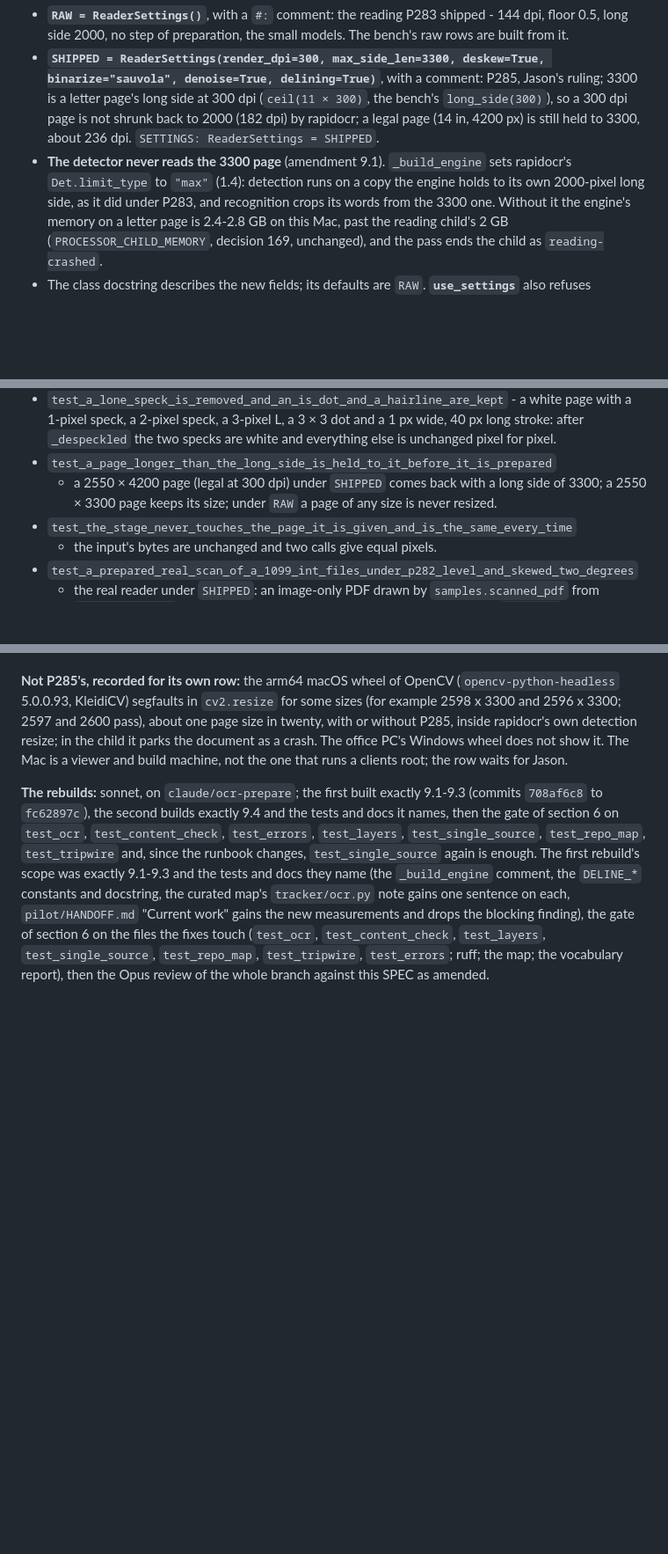
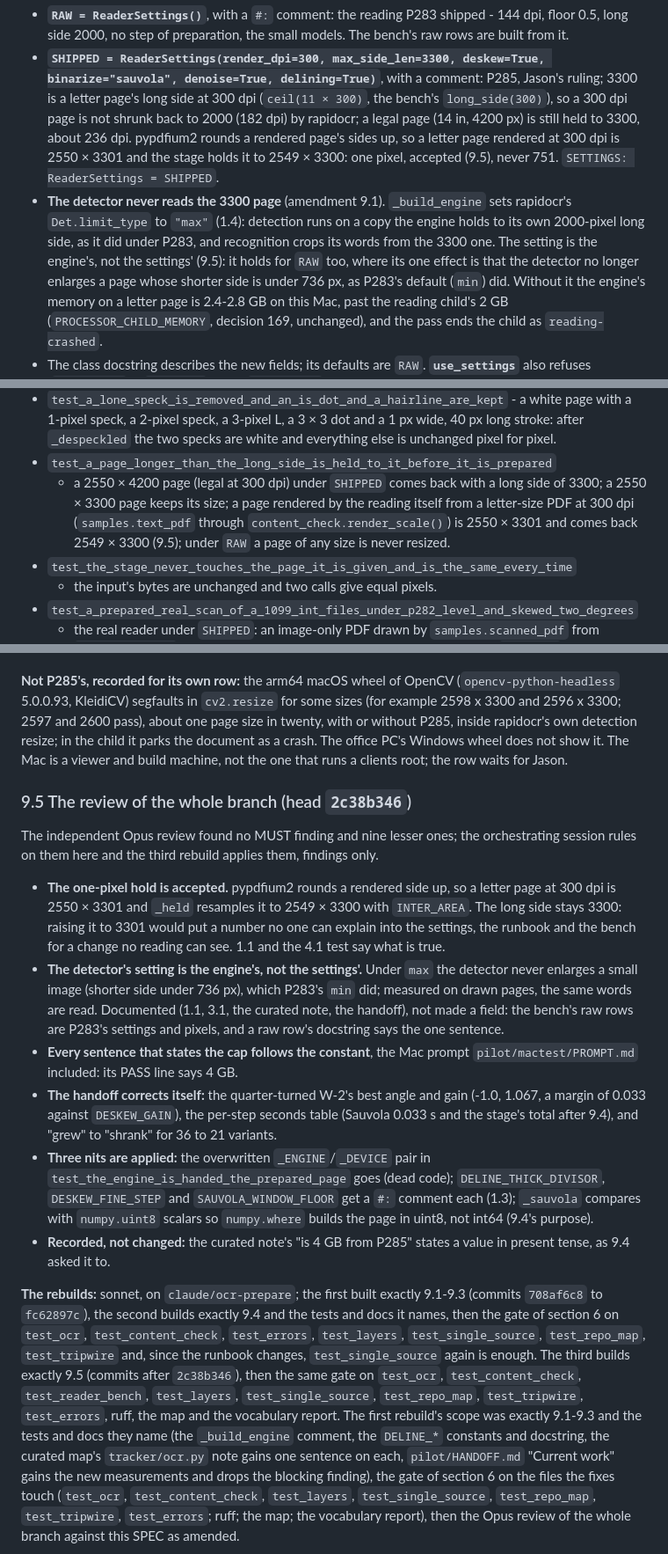
Before and after one commit to J-Park-Associates/Tax-Info-Request-List-Pilot, a Markdown page: pilot/SPEC-ocr-prepare.md, 3 parts joined by grey strips. Shown at 88% size. Drawn GitHub-style; blank space fills up the shorter version.

Commit message:
Pilot: SPEC-ocr-prepare, the review's rulings (P285, 9.5)
The one-pixel hold of a rendered letter page is accepted and stated; the
detector's setting is the engine's, documented for the raw rows; the Mac
prompt's cap line, the handoff's numbers and three nits go to a third
findings-only rebuild.

Co-Authored-By: Claude Fable 5.1 <noreply@anthropic.com>

```diff
--- a/pilot/SPEC-ocr-prepare.md
+++ b/pilot/SPEC-ocr-prepare.md
@@ -117,11 +117,17 @@ rewritten (4.1).
   Jason's ruling; 3300 is a letter page's long side at 300 dpi
   (`ceil(11 × 300)`, the bench's `long_side(300)`), so a 300 dpi page is not
   shrunk back to 2000 (182 dpi) by rapidocr; a legal page (14 in, 4200 px) is
-  still held to 3300, about 236 dpi. `SETTINGS: ReaderSettings = SHIPPED`.
+  still held to 3300, about 236 dpi. pypdfium2 rounds a rendered page's
+  sides up, so a letter page rendered at 300 dpi is 2550 × 3301 and the
+  stage holds it to 2549 × 3300: one pixel, accepted (9.5), never 751.
+  `SETTINGS: ReaderSettings = SHIPPED`.
 - **The detector never reads the 3300 page** (amendment 9.1). `_build_engine`
   sets rapidocr's `Det.limit_type` to `"max"` (1.4): detection runs on a copy
   the engine holds to its own 2000-pixel long side, as it did under P283, and
-  recognition crops its words from the 3300 one. Without it the engine's
+  recognition crops its words from the 3300 one. The setting is the engine's,
+  not the settings' (9.5): it holds for `RAW` too, where its one effect is
+  that the detector no longer enlarges a page whose shorter side is under
+  736 px, as P283's default (`min`) did. Without it the engine's
   memory on a letter page is 2.4-2.8 GB on this Mac, past the reading
   child's 2 GB (`PROCESSOR_CHILD_MEMORY`, decision 169, unchanged), and the
   pass ends the child as `reading-crashed`.
@@ -547,8 +555,10 @@ unless a claim says otherwise, with `tests/samples.py`'s made-up lines.
   white and everything else is unchanged pixel for pixel.
 - `test_a_page_longer_than_the_long_side_is_held_to_it_before_it_is_prepared`
   - a 2550 × 4200 page (legal at 300 dpi) under `SHIPPED` comes back with a
-  long side of 3300; a 2550 × 3300 page keeps its size; under `RAW` a page of
-  any size is never resized.
+  long side of 3300; a 2550 × 3300 page keeps its size; a page rendered by
+  the reading itself from a letter-size PDF at 300 dpi (`samples.text_pdf`
+  through `content_check.render_scale()`) is 2550 × 3301 and comes back
+  2549 × 3300 (9.5); under `RAW` a page of any size is never resized.
 - `test_the_stage_never_touches_the_page_it_is_given_and_is_the_same_every_time`
   - the input's bytes are unchanged and two calls give equal pixels.
 - `test_a_prepared_real_scan_of_a_1099_int_files_under_p282_level_and_skewed_two_degrees`
@@ -897,12 +907,47 @@ detection resize; in the child it parks the document as a crash. The office
 PC's Windows wheel does not show it. The Mac is a viewer and build machine,
 not the one that runs a clients root; the row waits for Jason.
 
+### 9.5 The review of the whole branch (head `2c38b346`)
+
+The independent Opus review found no MUST finding and nine lesser ones;
+the orchestrating session rules on them here and the third rebuild applies
+them, findings only.
+
+- **The one-pixel hold is accepted.** pypdfium2 rounds a rendered side up,
+  so a letter page at 300 dpi is 2550 × 3301 and `_held` resamples it to
+  2549 × 3300 with `INTER_AREA`. The long side stays 3300: raising it to
+  3301 would put a number no one can explain into the settings, the runbook
+  and the bench for a change no reading can see. 1.1 and the 4.1 test say
+  what is true.
+- **The detector's setting is the engine's, not the settings'.** Under
+  `max` the detector never enlarges a small image (shorter side under
+  736 px), which P283's `min` did; measured on drawn pages, the same words
+  are read. Documented (1.1, 3.1, the curated note, the handoff), not made
+  a field: the bench's raw rows are P283's settings and pixels, and a raw
+  row's docstring says the one sentence.
+- **Every sentence that states the cap follows the constant**, the Mac
+  prompt `pilot/mactest/PROMPT.md` included: its PASS line says 4 GB.
+- **The handoff corrects itself:** the quarter-turned W-2's best angle and
+  gain (-1.0, 1.067, a margin of 0.033 against `DESKEW_GAIN`), the per-step
+  seconds table (Sauvola 0.033 s and the stage's total after 9.4), and
+  "grew" to "shrank" for 36 to 21 variants.
+- **Three nits are applied:** the overwritten `_ENGINE`/`_DEVICE` pair in
+  `test_the_engine_is_handed_the_prepared_page` goes (dead code);
+  `DELINE_THICK_DIVISOR`, `DESKEW_FINE_STEP` and `SAUVOLA_WINDOW_FLOOR` get
+  a `#:` comment each (1.3); `_sauvola` compares with `numpy.uint8` scalars so
+  `numpy.where` builds the page in uint8, not int64 (9.4's purpose).
+- **Recorded, not changed:** the curated note's "is 4 GB from P285" states a
+  value in present tense, as 9.4 asked it to.
+
 **The rebuilds:** sonnet, on `claude/ocr-prepare`; the first built exactly
 9.1-9.3 (commits `708af6c8` to `fc62897c`), the second builds exactly 9.4
 and the tests and docs it names, then the gate of section 6 on `test_ocr`,
 `test_content_check`, `test_errors`, `test_layers`, `test_single_source`,
 `test_repo_map`, `test_tripwire` and, since the runbook changes,
-`test_single_source` again is enough. The first rebuild's scope was exactly 9.1-9.3 and the
+`test_single_source` again is enough. The third builds exactly 9.5 (commits
+after `2c38b346`), then the same gate on `test_ocr`, `test_content_check`,
+`test_reader_bench`, `test_layers`, `test_single_source`, `test_repo_map`,
+`test_tripwire`, `test_errors`, ruff, the map and the vocabulary report. The first rebuild's scope was exactly 9.1-9.3 and the
 tests and docs they name (the `_build_engine` comment, the `DELINE_*`
 constants and docstring, the curated map's `tracker/ocr.py` note gains one
 sentence on each, `pilot/HANDOFF.md` "Current work" gains the new
```
Also changed, not shown: other parts of pilot/SPEC-ocr-prepare.md (+3 -1 lines).
